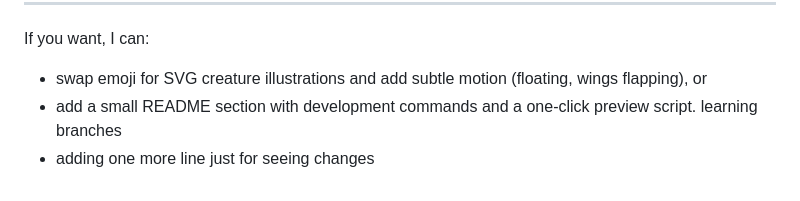
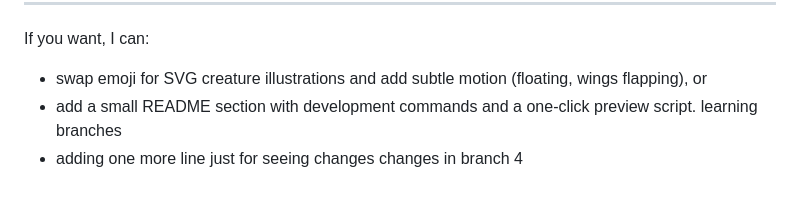
Before and after one commit to s1dhu98/Enchanted_Emotions, a Markdown page: README.md, the part around the change. GitHub-like rendering.

Commit message:
added foutth branch

```diff
--- a/README.md
+++ b/README.md
@@ -74,3 +74,4 @@ If you want, I can:
 - add a small README section with development commands and a one-click preview script.
 learning branches
 - adding one more line just for seeing changes
+changes in branch 4
```
